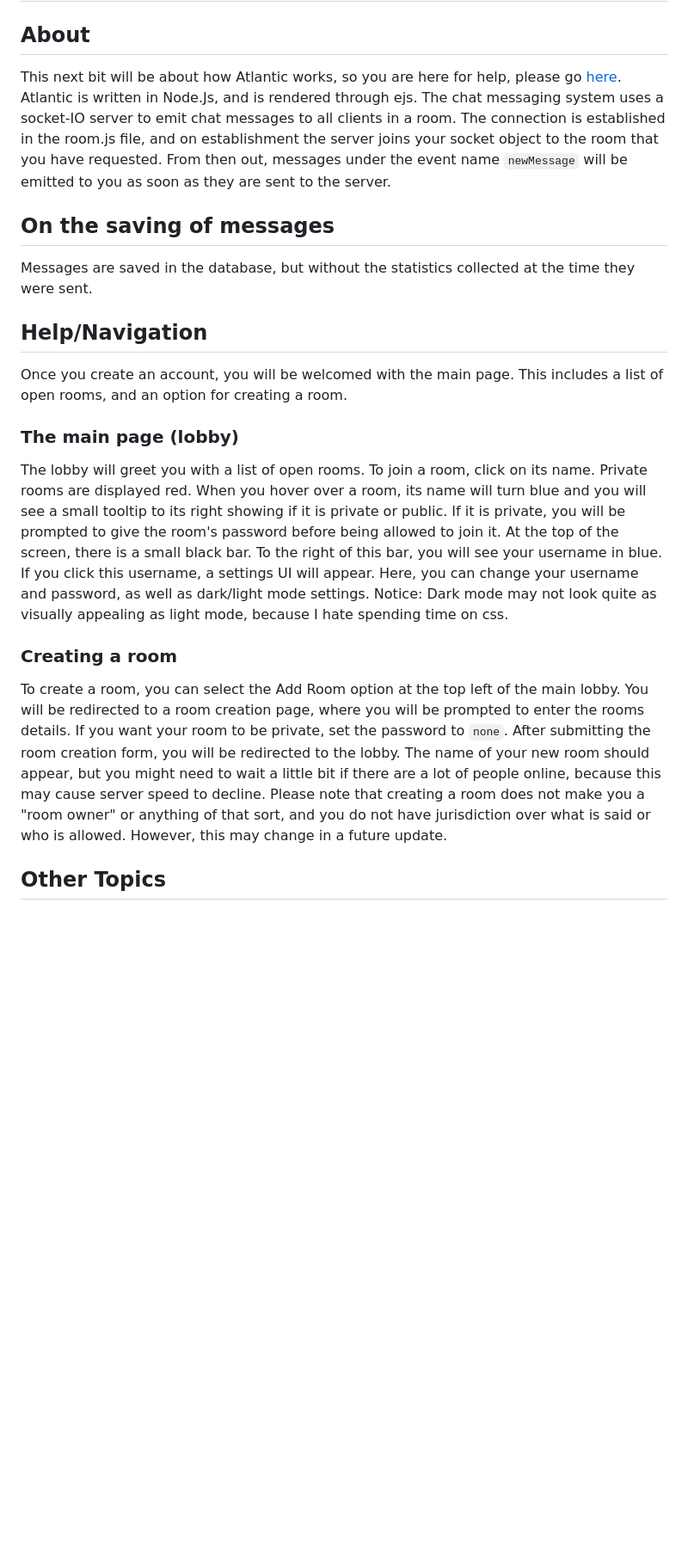
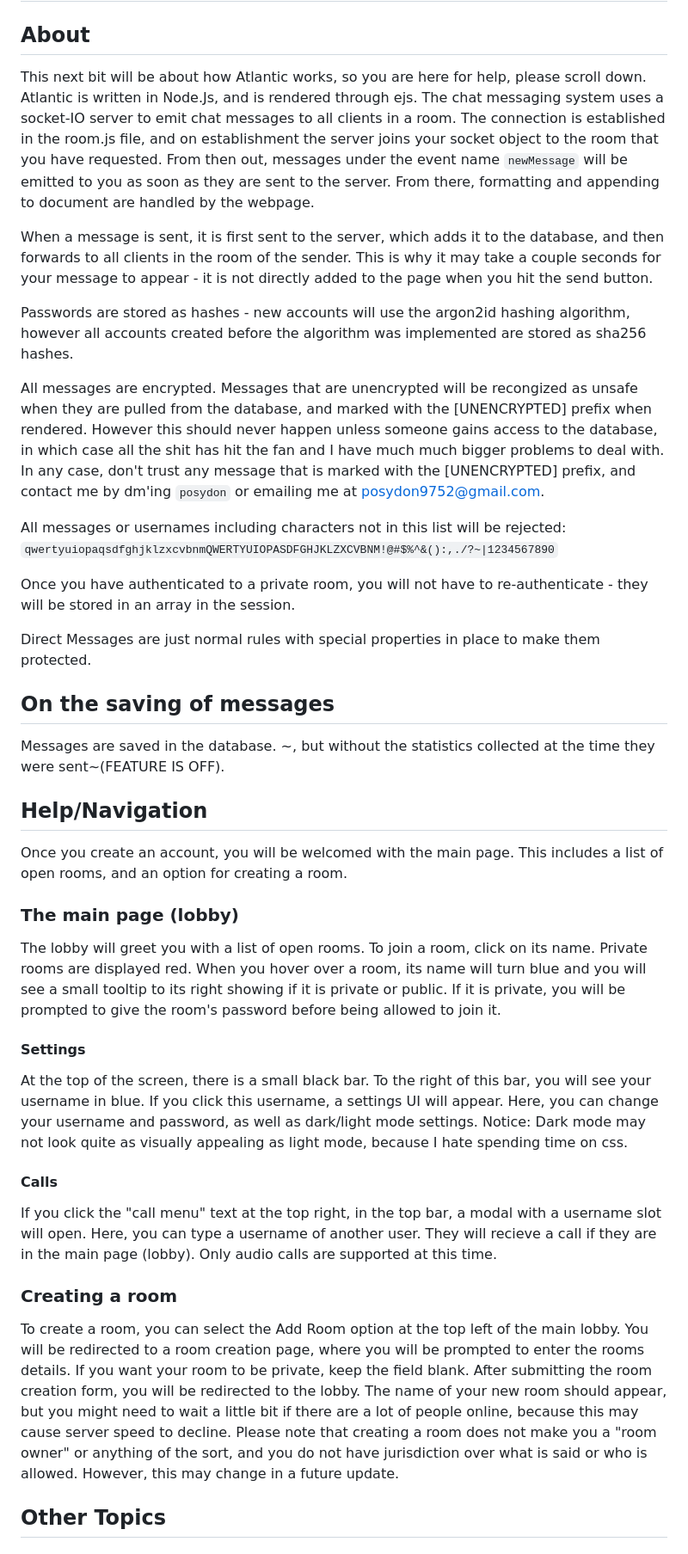
Before and after one commit to p0syd0n/atlantic, a Markdown page: public/views/help.md, the part around the change printed below. Shown: that part at 86% size. GitHub-like rendering; blank space fills up the shorter version.

```diff
--- a/public/views/help.md
+++ b/public/views/help.md
@@ -1,17 +1,34 @@
 # Atlantic Chat App Documentation
 ## About
- This next bit will be about how Atlantic works, so you are here for help, please go [here](#Help).
-Atlantic is written in Node.Js, and is rendered through ejs. The chat messaging system uses a socket-IO server to emit chat messages to all clients in a room. The connection is established in the room.js file, and on establishment the server joins your socket object to the room that you have requested. From then out, messages under the event name `newMessage` will be emitted to you as soon as they are sent to the server.
+ This next bit will be about how Atlantic works, so you are here for help, please scroll down.
+Atlantic is written in Node.Js, and is rendered through ejs. The chat messaging system uses a socket-IO server to emit chat messages to all clients in a room. The connection is established in the room.js file, and on establishment the server joins your socket object to the room that you have requested. From then out, messages under the event name `newMessage` will be emitted to you as soon as they are sent to the server. From there, formatting and appending to document are handled by the webpage.
+
+When a message is sent, it is first sent to the server, which adds it to the database, and then forwards to all clients in the room of the sender. This is why it may take a couple seconds for your message to appear - it is not directly added to the page when you hit the send button.
+
+Passwords are stored as hashes - new accounts will use the argon2id hashing algorithm, however all accounts created before the algorithm was implemented are stored as sha256 hashes.
+
+All messages are encrypted. Messages that are unencrypted will be recongized as unsafe when they are pulled from the database, and marked with the [UNENCRYPTED] prefix when rendered. However this should never happen unless someone gains access to the database, in which case all the shit has hit the fan and I have much much bigger problems to deal with. In any case, don't trust any message that is marked with the [UNENCRYPTED] prefix, and contact me by dm'ing `posydon` or emailing me at [posydon9752@gmail.com](mailto:posydon9752@gmail.com).
+
+All messages or usernames including characters not in this list will be rejected: `qwertyuiopaqsdfghjklzxcvbnmQWERTYUIOPASDFGHJKLZXCVBNM!@#$%^&():,./?~|1234567890`
+
+Once you have authenticated to a private room, you will not have to re-authenticate - they will be stored in an array in the session.
+
+Direct Messages are just normal rules with special properties in place to make them protected.
+
 ## On the saving of messages
-Messages are saved in the database, but without the statistics collected at the time they were sent.
+Messages are saved in the database. ~, but without the statistics collected at the time they were sent~(FEATURE IS OFF).
 
 
 ## Help/Navigation
 Once you create an account, you will be welcomed with the main page. This includes a list of open rooms, and an option for creating a room.
 ### The main page (lobby)
-The lobby will greet you with a list of open rooms. To join a room, click on its name. Private rooms are displayed red. When you hover over a room, its name will turn blue and you will see a small tooltip to its right showing if it is private or public. If it is private, you will be prompted to give the room's password before being allowed to join it. At the top of the screen, there is a small black bar. To the right of this bar, you will see your username in blue. If you click this username, a settings UI will appear. Here, you can change your username and password, as well as dark/light mode settings. Notice: Dark mode may not look quite as visually appealing as light mode, because I hate spending time on css.
+The lobby will greet you with a list of open rooms. To join a room, click on its name. Private rooms are displayed red. When you hover over a room, its name will turn blue and you will see a small tooltip to its right showing if it is private or public. If it is private, you will be prompted to give the room's password before being allowed to join it.
+#### Settings
+At the top of the screen, there is a small black bar. To the right of this bar, you will see your username in blue. If you click this username, a settings UI will appear. Here, you can change your username and password, as well as dark/light mode settings. Notice: Dark mode may not look quite as visually appealing as light mode, because I hate spending time on css.
+#### Calls
+If you click the "call menu" text at the top right, in the top bar, a modal with a username slot will open. Here, you can type a username of another user. They will recieve a call if they are in the main page (lobby). Only audio calls are supported at this time.
 ### Creating a room
-To create a room, you can select the Add Room option at the top left of the main lobby. You will be redirected to a room creation page, where you will be prompted to enter the rooms details. If you want your room to be private, set the password to `none`. After submitting the room creation form, you will be redirected to the lobby. The name of your new room should appear, but you might need to wait a little bit if there are a lot of people online, because this may cause server speed to decline. Please note that creating a room does not make you a "room owner" or anything of that sort, and you do not have jurisdiction over what is said or who is allowed. However, this may change in a future update.
+To create a room, you can select the Add Room option at the top left of the main lobby. You will be redirected to a room creation page, where you will be prompted to enter the rooms details. If you want your room to be private, keep the field blank. After submitting the room creation form, you will be redirected to the lobby. The name of your new room should appear, but you might need to wait a little bit if there are a lot of people online, because this may cause server speed to decline. Please note that creating a room does not make you a "room owner" or anything of the sort, and you do not have jurisdiction over what is said or who is allowed. However, this may change in a future update.
 
 ## Other Topics
 ### Moderation
```
Also changed, not shown: other parts of public/views/help.md (+2 -2 lines).
